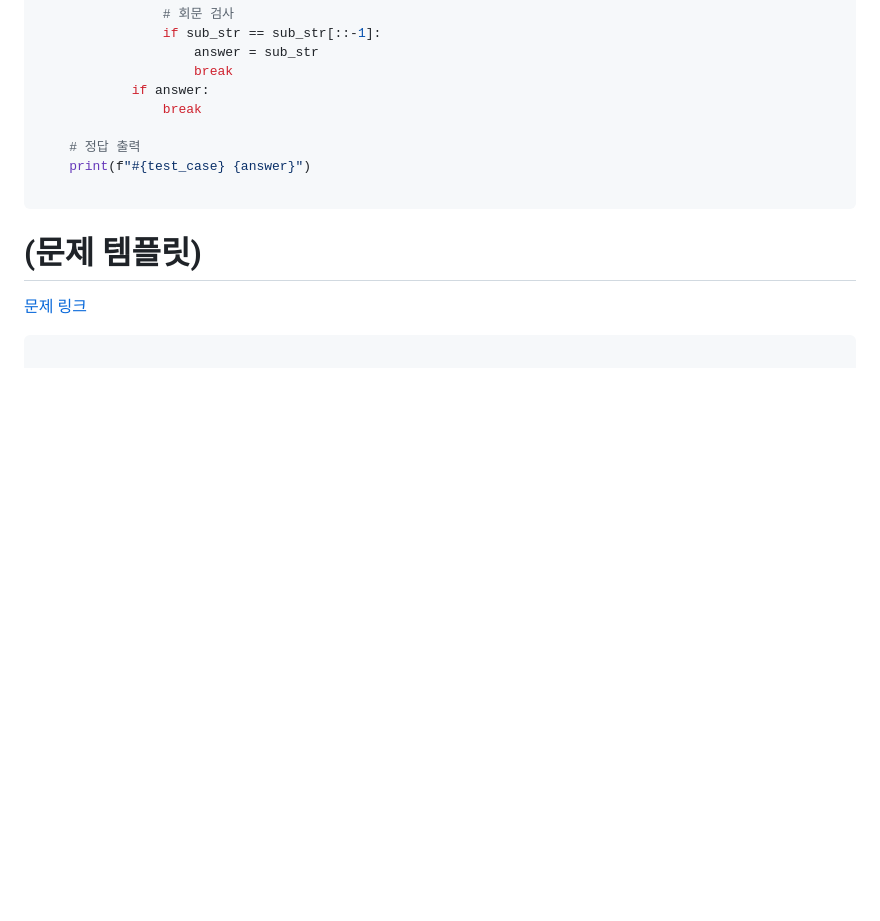
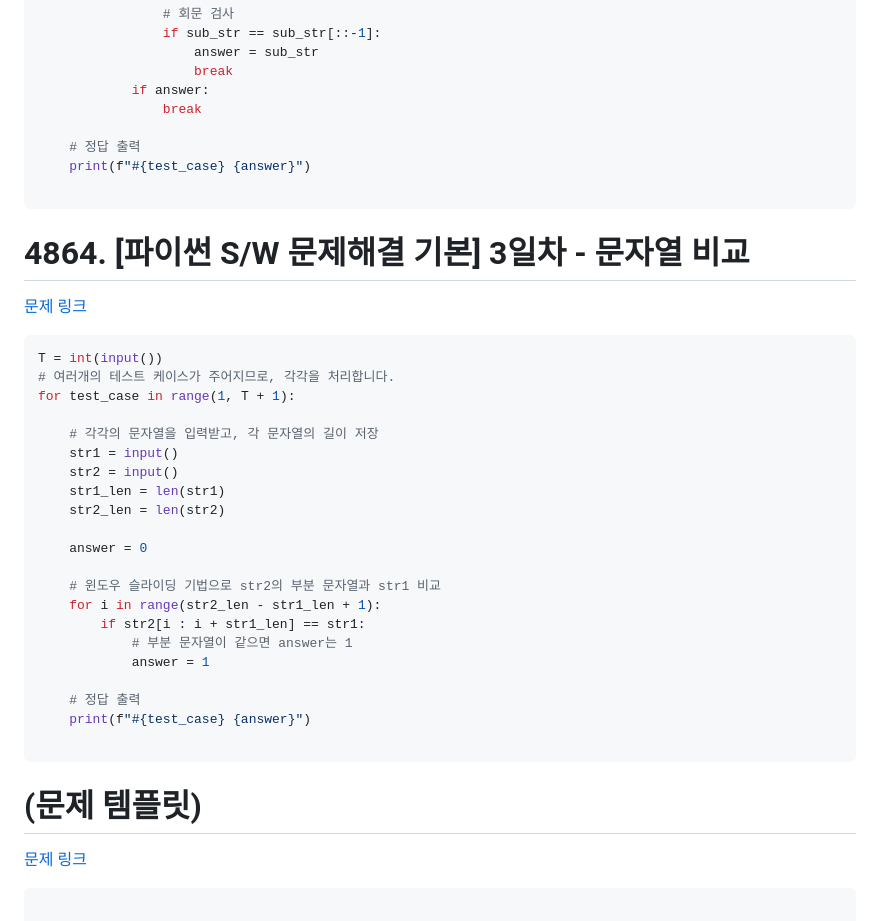
Before and after one commit to dngur521/blog, a Markdown page: blog/[20250901]_[각종 문제들]_[python]_[]_[SW Expert Academy]_[].md, the part around the change. Drawn GitHub-style; blank space fills up the shorter version.

Commit message:
문자열 비교 업로드

````diff
--- a/blog/[20250901]_[각종 문제들]_[python]_[]_[SW Expert Academy]_[].md
+++ b/blog/[20250901]_[각종 문제들]_[python]_[]_[SW Expert Academy]_[].md
@@ -349,6 +349,32 @@ for test_case in range(1, T + 1):
 
 ```
 
+# 4864. [파이썬 S/W 문제해결 기본] 3일차 - 문자열 비교
+[문제 링크](https://swexpertacademy.com/main/code/problem/problemDetail.do?problemLevel=2&contestProbId=AWTQRytKQJ0DFAVT&categoryId=AWTQRytKQJ0DFAVT&categoryType=CODE&problemTitle=&orderBy=FIRST_REG_DATETIME&selectCodeLang=PYTHON&select-1=2&pageSize=10&pageIndex=2&&&&&&&&&&)
+```python
+T = int(input())
+# 여러개의 테스트 케이스가 주어지므로, 각각을 처리합니다.
+for test_case in range(1, T + 1):
+
+    # 각각의 문자열을 입력받고, 각 문자열의 길이 저장
+    str1 = input()
+    str2 = input()
+    str1_len = len(str1)
+    str2_len = len(str2)
+
+    answer = 0
+
+    # 윈도우 슬라이딩 기법으로 str2의 부분 문자열과 str1 비교
+    for i in range(str2_len - str1_len + 1):
+        if str2[i : i + str1_len] == str1:
+            # 부분 문자열이 같으면 answer는 1
+            answer = 1
+
+    # 정답 출력
+    print(f"#{test_case} {answer}")
+
+```
+
 # (문제 템플릿)
 [문제 링크]()
 ```python
````
